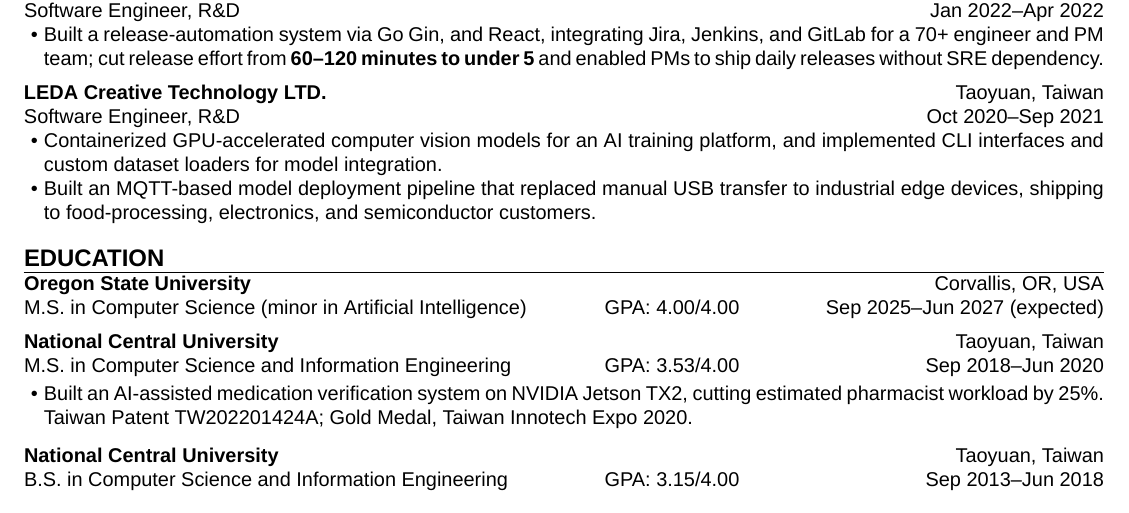
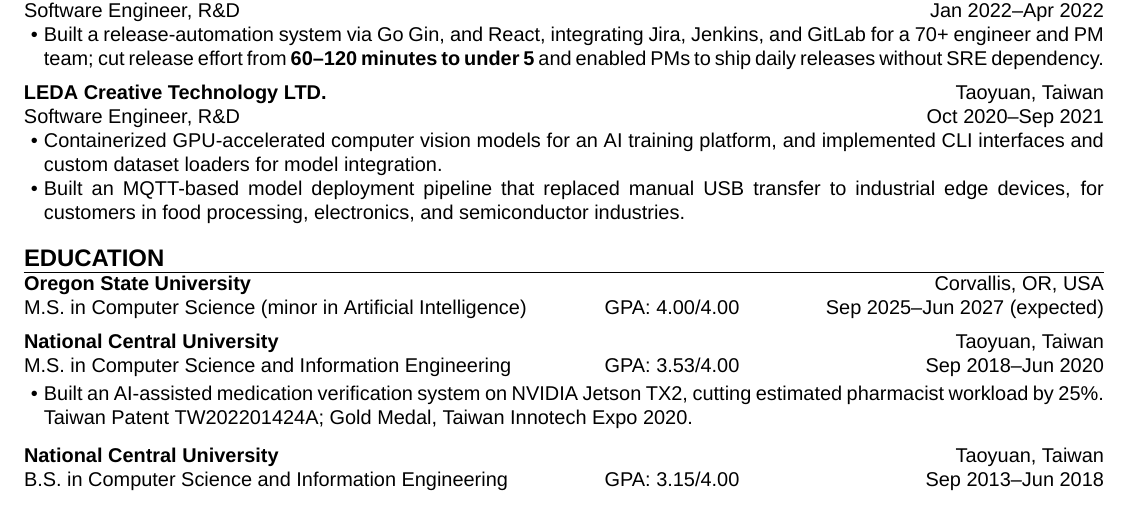
Before and after one commit to aragorn1025/aragorn1025.github.io, a LaTeX CV (src/latex/resume.tex): part of page 1 of 2, cut so that both start at the same text. Compiled offline with XeLaTeX.

Commit message:
refactor: rewrite LEDA experience

```diff
--- a/src/latex/resume.tex
+++ b/src/latex/resume.tex
@@ -89,7 +89,7 @@
         and implemented CLI interfaces and custom dataset loaders for model integration.
         \item Built an MQTT-based model deployment pipeline
         that replaced manual USB transfer to industrial edge devices,
-        shipping to food-processing, electronics, and semiconductor customers.
+        for customers in food processing, electronics, and semiconductor industries.
     }
 \end{resumeexperience}
 
```
